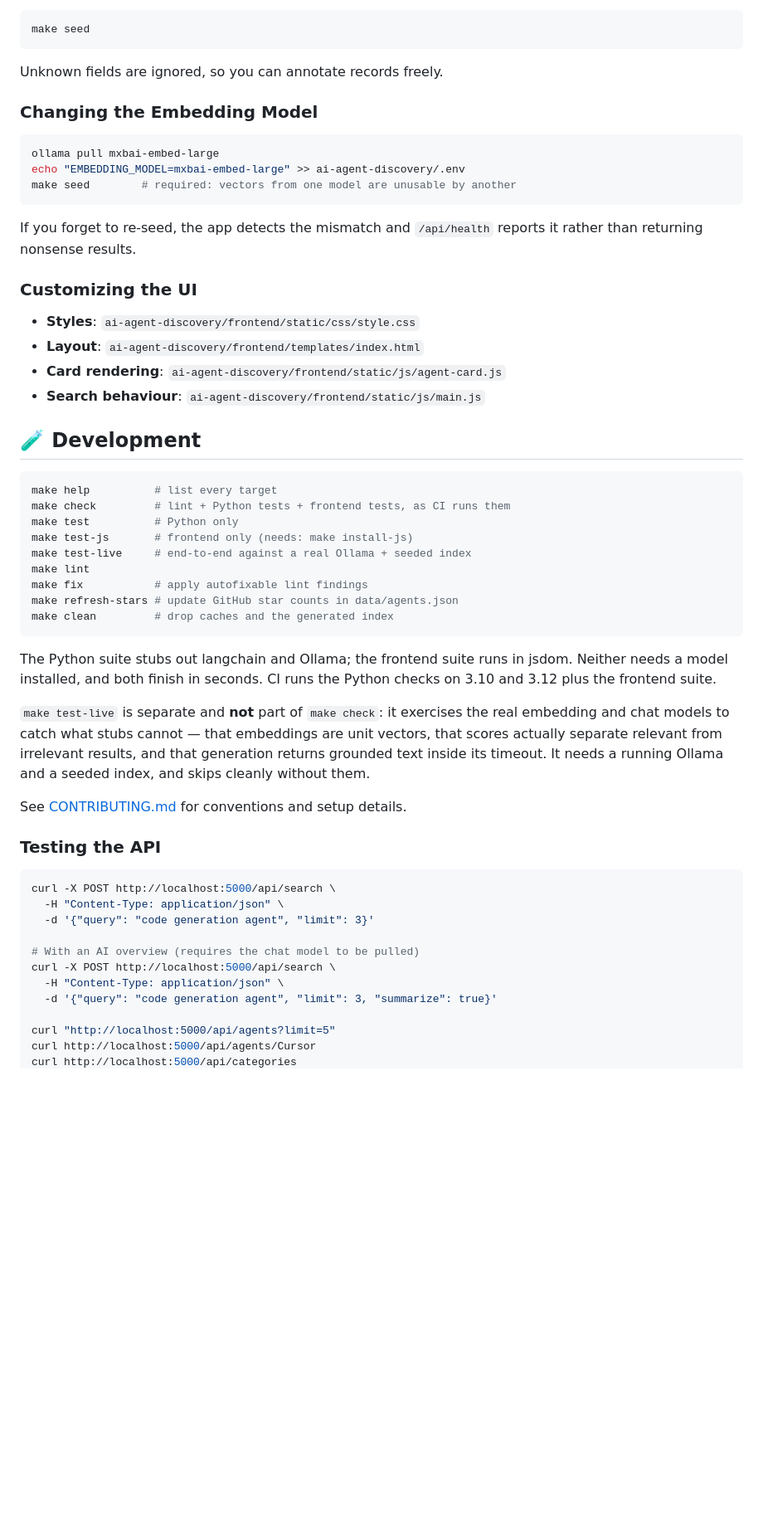
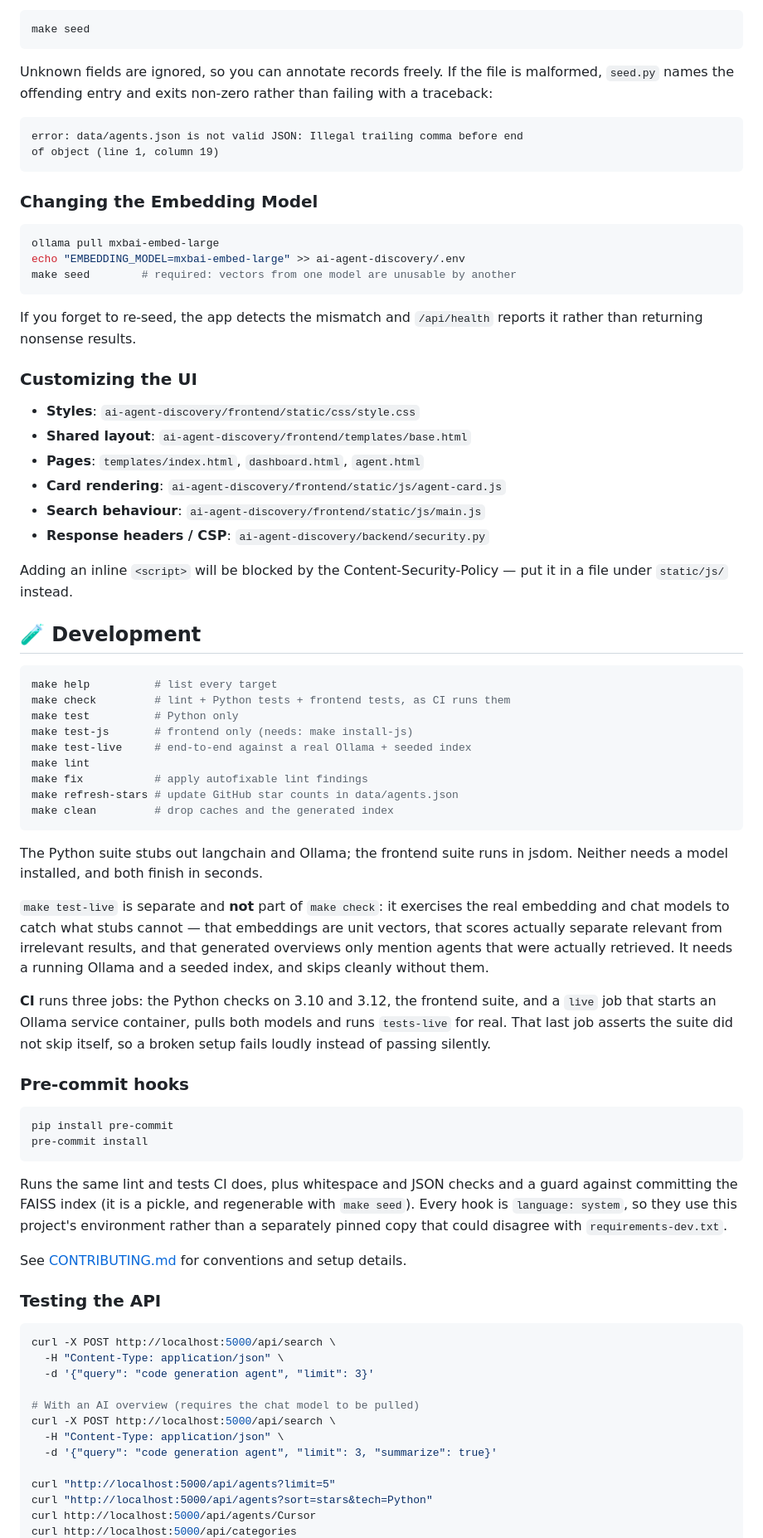
Before and after one commit to vatsalp2008/AI-Agent-Discovery, a Markdown page: README.md, the part around one of its changes. Shown at 83% size. Drawn GitHub-style; blank space fills up the shorter version.

````diff
--- a/README.md
+++ b/README.md
@@ -405,7 +471,14 @@ Then rebuild the index:
 make seed
 ```
 
-Unknown fields are ignored, so you can annotate records freely.
+Unknown fields are ignored, so you can annotate records freely. If the file
+is malformed, `seed.py` names the offending entry and exits non-zero rather
+than failing with a traceback:
+
+```
+error: data/agents.json is not valid JSON: Illegal trailing comma before end
+of object (line 1, column 19)
+```
 
 ### Changing the Embedding Model
 
@@ -421,9 +494,14 @@ reports it rather than returning nonsense results.
 ### Customizing the UI
 
 - **Styles**: `ai-agent-discovery/frontend/static/css/style.css`
-- **Layout**: `ai-agent-discovery/frontend/templates/index.html`
+- **Shared layout**: `ai-agent-discovery/frontend/templates/base.html`
+- **Pages**: `templates/index.html`, `dashboard.html`, `agent.html`
 - **Card rendering**: `ai-agent-discovery/frontend/static/js/agent-card.js`
 - **Search behaviour**: `ai-agent-discovery/frontend/static/js/main.js`
+- **Response headers / CSP**: `ai-agent-discovery/backend/security.py`
+
+Adding an inline `<script>` will be blocked by the Content-Security-Policy —
+put it in a file under `static/js/` instead.
 
 ## 🧪 Development
 
@@ -440,14 +518,31 @@ make clean         # drop caches and the generated index
 ```
 
 The Python suite stubs out langchain and Ollama; the frontend suite runs in
-jsdom. Neither needs a model installed, and both finish in seconds. CI runs the
-Python checks on 3.10 and 3.12 plus the frontend suite.
+jsdom. Neither needs a model installed, and both finish in seconds.
 
 `make test-live` is separate and **not** part of `make check`: it exercises the
 real embedding and chat models to catch what stubs cannot — that embeddings are
 unit vectors, that scores actually separate relevant from irrelevant results,
-and that generation returns grounded text inside its timeout. It needs a
-running Ollama and a seeded index, and skips cleanly without them.
+and that generated overviews only mention agents that were actually retrieved.
+It needs a running Ollama and a seeded index, and skips cleanly without them.
+
+**CI** runs three jobs: the Python checks on 3.10 and 3.12, the frontend suite,
+and a `live` job that starts an Ollama service container, pulls both models and
+runs `tests-live` for real. That last job asserts the suite did not skip itself,
+so a broken setup fails loudly instead of passing silently.
+
+### Pre-commit hooks
+
+```bash
+pip install pre-commit
+pre-commit install
+```
+
+Runs the same lint and tests CI does, plus whitespace and JSON checks and a
+guard against committing the FAISS index (it is a pickle, and regenerable with
+`make seed`). Every hook is `language: system`, so they use this project's
+environment rather than a separately pinned copy that could disagree with
+`requirements-dev.txt`.
 
 See [CONTRIBUTING.md](CONTRIBUTING.md) for conventions and setup details.
 
@@ -464,5 +559,6 @@ curl -X POST http://localhost:5000/api/search \
   -d '{"query": "code generation agent", "limit": 3, "summarize": true}'
 
 curl "http://localhost:5000/api/agents?limit=5"
+curl "http://localhost:5000/api/agents?sort=stars&tech=Python"
 curl http://localhost:5000/api/agents/Cursor
 curl http://localhost:5000/api/categories
````
Also changed, not shown: other parts of README.md (+73 -6 lines), ai-agent-discovery/README.md (+5 -3 lines).
